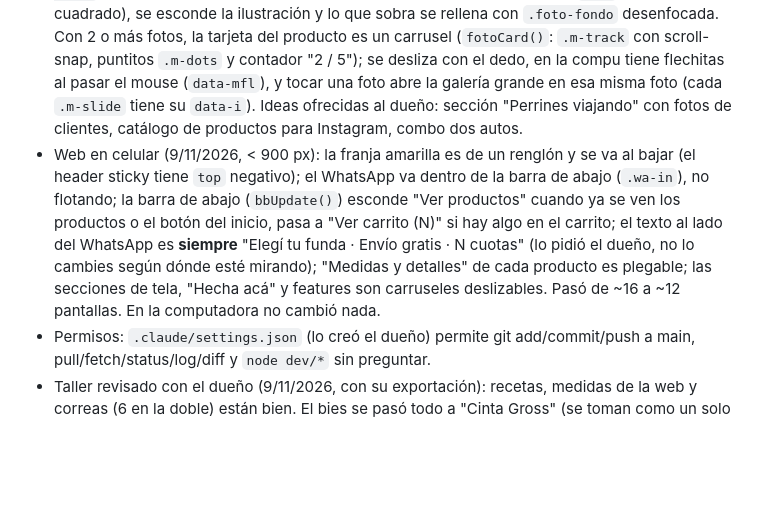
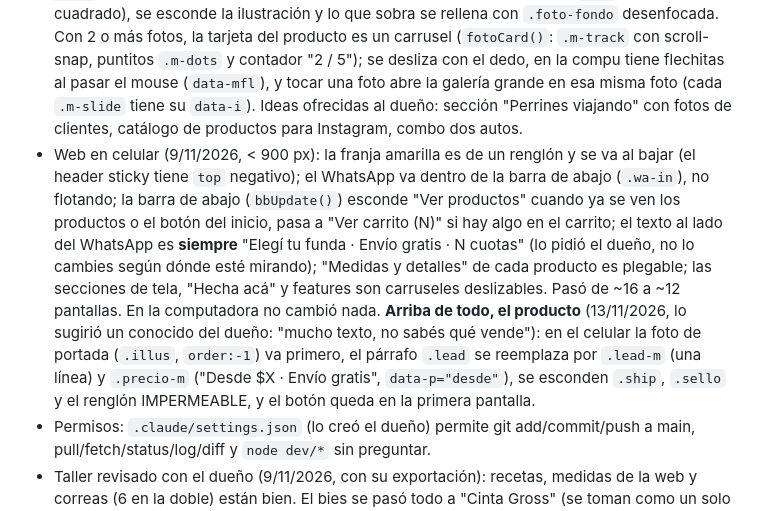
Before and after one commit to jabacaicoa-png/losperrines, a Markdown page: CLAUDE.md, the part around the change. Rendered like a GitHub page; blank space fills up the shorter version.

Commit message:
Notas: en el celular la web muestra primero la foto de la funda
Co-Authored-By: Claude Opus 5.5 <noreply@anthropic.com>
Claude-Session: https://claude.ai/code/session_0176HVUD2KSw87unyhSanYSY

```diff
--- a/CLAUDE.md
+++ b/CLAUDE.md
@@ -143,7 +143,7 @@ El dueño puede exportar sus datos del taller (sin datos de clientes) con el bot
 ## Otros pendientes
 
 - Web: fotos reales del producto (si no hay fotos subidas muestra una ilustración). La foto de cada tarjeta de producto se muestra **entera** (`.m-img`, `object-fit:contain`) sobre una copia desenfocada de la misma foto (`.m-fondo`) que rellena lo que sobra, así sirven fotos de cualquier forma (lo pidió el dueño: no quería recortes). Recuadro 3:2 en computadora y cuadrado (1:1) en celular (el dueño lo eligió viendo su foto vertical). La foto de portada (`.illus .foto`) usa lo mismo: cuando carga, el recuadro toma la forma de la foto (`--ar`, como mucho cuadrado), se esconde la ilustración y lo que sobra se rellena con `.foto-fondo` desenfocada. Con 2 o más fotos, la tarjeta del producto es un carrusel (`fotoCard()`: `.m-track` con scroll-snap, puntitos `.m-dots` y contador "2 / 5"); se desliza con el dedo, en la compu tiene flechitas al pasar el mouse (`data-mfl`), y tocar una foto abre la galería grande en esa misma foto (cada `.m-slide` tiene su `data-i`). Ideas ofrecidas al dueño: sección "Perrines viajando" con fotos de clientes, catálogo de productos para Instagram, combo dos autos.
-- Web en celular (9/11/2026, < 900 px): la franja amarilla es de un renglón y se va al bajar (el header sticky tiene `top` negativo); el WhatsApp va dentro de la barra de abajo (`.wa-in`), no flotando; la barra de abajo (`bbUpdate()`) esconde "Ver productos" cuando ya se ven los productos o el botón del inicio, pasa a "Ver carrito (N)" si hay algo en el carrito; el texto al lado del WhatsApp es **siempre** "Elegí tu funda · Envío gratis · N cuotas" (lo pidió el dueño, no lo cambies según dónde esté mirando); "Medidas y detalles" de cada producto es plegable; las secciones de tela, "Hecha acá" y features son carruseles deslizables. Pasó de ~16 a ~12 pantallas. En la computadora no cambió nada.
+- Web en celular (9/11/2026, < 900 px): la franja amarilla es de un renglón y se va al bajar (el header sticky tiene `top` negativo); el WhatsApp va dentro de la barra de abajo (`.wa-in`), no flotando; la barra de abajo (`bbUpdate()`) esconde "Ver productos" cuando ya se ven los productos o el botón del inicio, pasa a "Ver carrito (N)" si hay algo en el carrito; el texto al lado del WhatsApp es **siempre** "Elegí tu funda · Envío gratis · N cuotas" (lo pidió el dueño, no lo cambies según dónde esté mirando); "Medidas y detalles" de cada producto es plegable; las secciones de tela, "Hecha acá" y features son carruseles deslizables. Pasó de ~16 a ~12 pantallas. En la computadora no cambió nada. **Arriba de todo, el producto** (13/11/2026, lo sugirió un conocido del dueño: "mucho texto, no sabés qué vende"): en el celular la foto de portada (`.illus`, `order:-1`) va primero, el párrafo `.lead` se reemplaza por `.lead-m` (una línea) y `.precio-m` ("Desde $X · Envío gratis", `data-p="desde"`), se esconden `.ship`, `.sello` y el renglón IMPERMEABLE, y el botón queda en la primera pantalla.
 - Permisos: `.claude/settings.json` (lo creó el dueño) permite git add/commit/push a main, pull/fetch/status/log/diff y `node dev/*` sin preguntar.
 - Taller revisado con el dueño (9/11/2026, con su exportación): recetas, medidas de la web y correas (6 en la doble) están bien. El bies se pasó todo a "Cinta Gross" (se toman como un solo insumo). La bolsa de guardado sigue desactivada a propósito (está evaluando si la confecciona). Confección de la 1 plaza estimada más baja que la doble (a confirmar con la costurera). La bolsa de envío archivada ya está en 0 (hecho el 9/11).
 - Segunda revisión del taller (9/11/2026, el dueño dijo "no hagamos nada por ahora"): la bolsa de guardado de la doble usa un insumo de tela que ya no existe (`IN-752EE035`, no afecta mientras esté desactivada); en la 1 plaza el matelaseado estaba a mano en vez de automático; preguntar si el precio cargado del matelaseado coincide con lo pagado. (Laterales: ya quedaron iguales en las dos fundas.)
```
